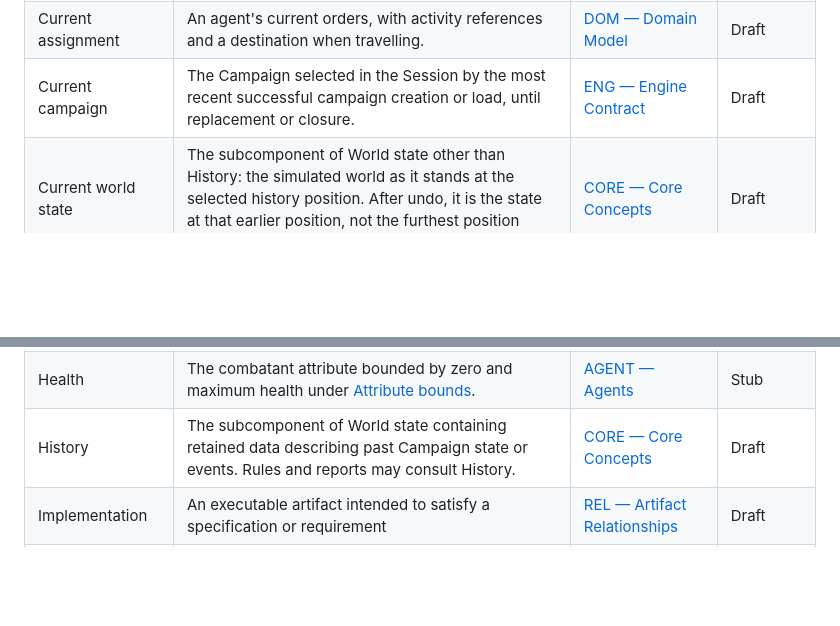
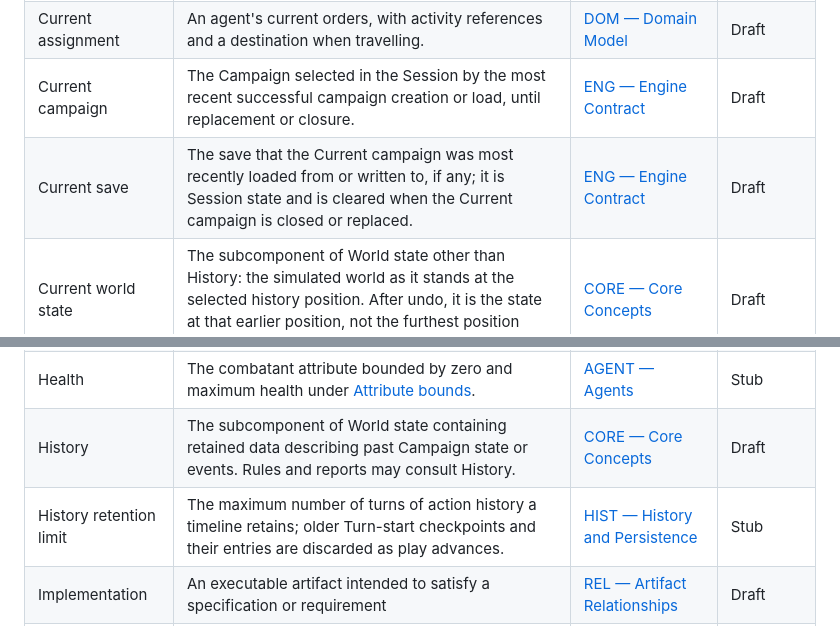
Before and after one commit to konrad-jamrozik/game-v5, a Markdown page: docs/derived/glossary.md, 2 parts joined by grey strips. Drawn GitHub-style; blank space fills up the shorter version.

Commit message:
Specify save overwrite, Save as new forks, and history retention limit
- Engine Contract: save() overwrites the Current save; saveAsNew() creates
  another save of the same Campaign and serves as the fork operation.
  The Session holds the Current save.
- History and Persistence: forks keep the Campaign ID; add a rolling
  History retention limit (proposed 1000 turns) that bounds undo depth,
  affects a save only when it is written, and never removes World History.

Co-Authored-By: Claude Opus 5.5 <noreply@anthropic.com>

```diff
--- a/docs/derived/glossary.md
+++ b/docs/derived/glossary.md
@@ -39,6 +39,7 @@ This page inventories declared glossary entries. It does not establish terminolo
 | Controller continuation data  | Data needed to continue controlling a Campaign that gameplay Rules never consult: the action history, including retained redo entries, the history cursor, and Autopilot memory checkpoints.                                                                                                                                                    | [HIST — History and Persistence](../specs/foundation/history-and-persistence.md#glossary)      | Stub         |
 | Current assignment            | An agent's current orders, with activity references and a destination when travelling.                                                                                                                                                                                                                                                          | [DOM — Domain Model](../specs/foundation/domain-model.md#glossary)                             | Draft        |
 | Current campaign              | The Campaign selected in the Session by the most recent successful campaign creation or load, until replacement or closure.                                                                                                                                                                                                                     | [ENG — Engine Contract](../specs/foundation/engine-contract.md#glossary)                       | Draft        |
+| Current save                  | The save that the Current campaign was most recently loaded from or written to, if any; it is Session state and is cleared when the Current campaign is closed or replaced.                                                                                                                                                                     | [ENG — Engine Contract](../specs/foundation/engine-contract.md#glossary)                       | Draft        |
 | Current world state           | The subcomponent of World state other than History: the simulated world as it stands at the selected history position. After undo, it is the state at that earlier position, not the furthest position reached.                                                                                                                                 | [CORE — Core Concepts](../specs/foundation/core-concepts.md#glossary)                          | Draft        |
 | Cycle                         | A directional relationship path that returns to its starting artifact                                                                                                                                                                                                                                                                           | [REL — Artifact Relationships](../specs/governance/artifact-relationships.md#glossary)         | Draft        |
 | DAG                           | A directed acyclic graph                                                                                                                                                                                                                                                                                                                        | [REL — Artifact Relationships](../specs/governance/artifact-relationships.md#glossary)         | Draft        |
@@ -61,6 +62,7 @@ This page inventories declared glossary entries. It does not establish terminolo
 | Graph                         | A collection of artifacts and relationships                                                                                                                                                                                                                                                                                                     | [REL — Artifact Relationships](../specs/governance/artifact-relationships.md#glossary)         | Draft        |
 | Health                        | The combatant attribute bounded by zero and maximum health under [Attribute bounds](../specs/foundation/domain-model.md#attribute-bounds).                                                                                                                                                                                                      | [AGENT — Agents](../specs/mechanics/agents.md#glossary)                                        | Stub         |
 | History                       | The subcomponent of World state containing retained data describing past Campaign state or events. Rules and reports may consult History.                                                                                                                                                                                                       | [CORE — Core Concepts](../specs/foundation/core-concepts.md#glossary)                          | Draft        |
+| History retention limit       | The maximum number of turns of action history a timeline retains; older Turn-start checkpoints and their entries are discarded as play advances.                                                                                                                                                                                                | [HIST — History and Persistence](../specs/foundation/history-and-persistence.md#glossary)      | Stub         |
 | Implementation                | An executable artifact intended to satisfy a specification or requirement                                                                                                                                                                                                                                                                       | [REL — Artifact Relationships](../specs/governance/artifact-relationships.md#glossary)         | Draft        |
 | Implicit relationship         | A relationship created by an applicability rule in Specification Conventions rather than repeated artifact entries                                                                                                                                                                                                                              | [REL — Artifact Relationships](../specs/governance/artifact-relationships.md#glossary)         | Draft        |
 | Independent identifier        | A unique identifier that deterministic replay of a Campaign need not reproduce, for example one identifying a stored record or a runtime operation.                                                                                                                                                                                             | [CONV — Specification Conventions](../specs/governance/spec-conventions.md#glossary)           | Accepted     |
```
Also changed, not shown: 2 other files.
